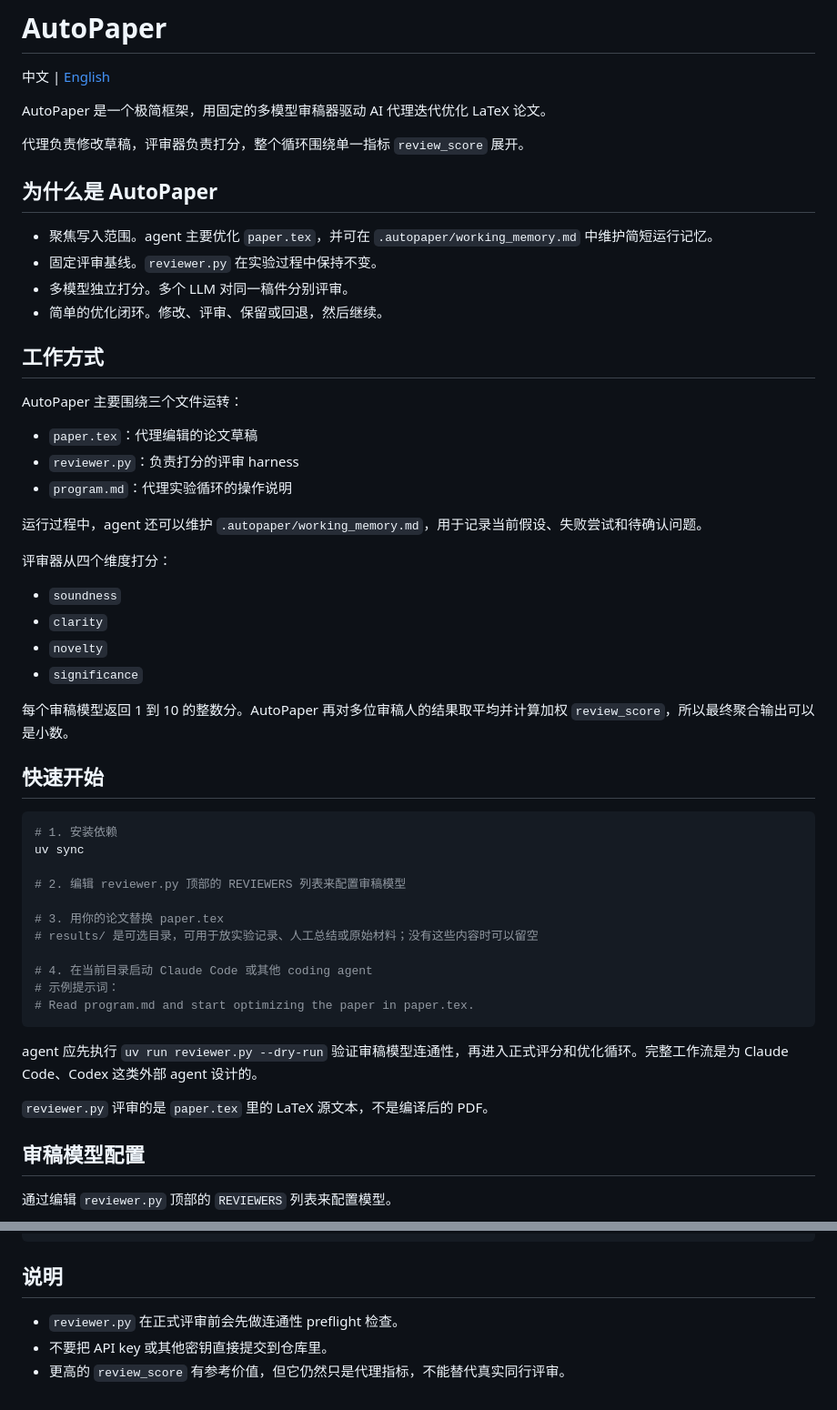
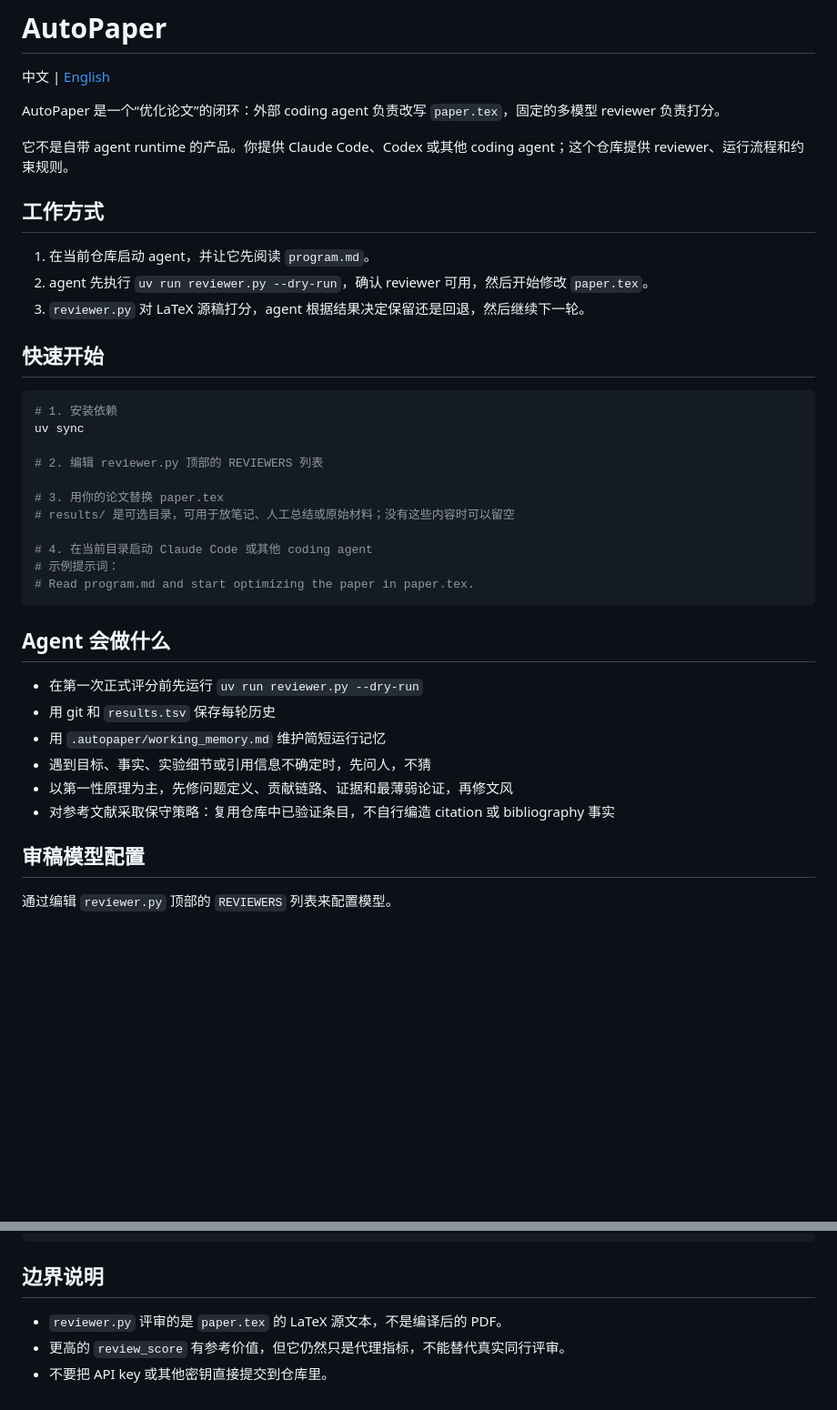
Before and after one commit to hjj194/autopaper, a Markdown page: README_zh.md, 2 parts joined by grey strips. Shown at 91% size. Drawn GitHub-style; blank space fills up the shorter version.

````diff
--- a/README_zh.md
+++ b/README_zh.md
@@ -2,35 +2,15 @@
 
 中文 | [English](README.md)
 
-AutoPaper 是一个极简框架，用固定的多模型审稿器驱动 AI 代理迭代优化 LaTeX 论文。
+AutoPaper 是一个“优化论文”的闭环：外部 coding agent 负责改写 `paper.tex`，固定的多模型 reviewer 负责打分。
 
-代理负责修改草稿，评审器负责打分，整个循环围绕单一指标 `review_score` 展开。
-
-## 为什么是 AutoPaper
-
-- 聚焦写入范围。agent 主要优化 `paper.tex`，并可在 `.autopaper/working_memory.md` 中维护简短运行记忆。
-- 固定评审基线。`reviewer.py` 在实验过程中保持不变。
-- 多模型独立打分。多个 LLM 对同一稿件分别评审。
-- 简单的优化闭环。修改、评审、保留或回退，然后继续。
+它不是自带 agent runtime 的产品。你提供 Claude Code、Codex 或其他 coding agent；这个仓库提供 reviewer、运行流程和约束规则。
 
 ## 工作方式
 
-AutoPaper 主要围绕三个文件运转：
-
-- `paper.tex`：代理编辑的论文草稿
-- `reviewer.py`：负责打分的评审 harness
-- `program.md`：代理实验循环的操作说明
-
-运行过程中，agent 还可以维护 `.autopaper/working_memory.md`，用于记录当前假设、失败尝试和待确认问题。
-
-评审器从四个维度打分：
-
-- `soundness`
-- `clarity`
-- `novelty`
-- `significance`
-
-每个审稿模型返回 1 到 10 的整数分。AutoPaper 再对多位审稿人的结果取平均并计算加权 `review_score`，所以最终聚合输出可以是小数。
+1. 在当前仓库启动 agent，并让它先阅读 `program.md`。
+2. agent 先执行 `uv run reviewer.py --dry-run`，确认 reviewer 可用，然后开始修改 `paper.tex`。
+3. `reviewer.py` 对 LaTeX 源稿打分，agent 根据结果决定保留还是回退，然后继续下一轮。
 
 ## 快速开始
 
@@ -38,19 +18,24 @@ AutoPaper 主要围绕三个文件运转：
 # 1. 安装依赖
 uv sync
 
-# 2. 编辑 reviewer.py 顶部的 REVIEWERS 列表来配置审稿模型
+# 2. 编辑 reviewer.py 顶部的 REVIEWERS 列表
 
 # 3. 用你的论文替换 paper.tex
-# results/ 是可选目录，可用于放实验记录、人工总结或原始材料；没有这些内容时可以留空
+# results/ 是可选目录，可用于放笔记、人工总结或原始材料；没有这些内容时可以留空
 
 # 4. 在当前目录启动 Claude Code 或其他 coding agent
 # 示例提示词：
 # Read program.md and start optimizing the paper in paper.tex.
 ```
 
-agent 应先执行 `uv run reviewer.py --dry-run` 验证审稿模型连通性，再进入正式评分和优化循环。完整工作流是为 Claude Code、Codex 这类外部 agent 设计的。
+## Agent 会做什么
 
-`reviewer.py` 评审的是 `paper.tex` 里的 LaTeX 源文本，不是编译后的 PDF。
+- 在第一次正式评分前先运行 `uv run reviewer.py --dry-run`
+- 用 git 和 `results.tsv` 保存每轮历史
+- 用 `.autopaper/working_memory.md` 维护简短运行记忆
+- 遇到目标、事实、实验细节或引用信息不确定时，先问人，不猜
+- 以第一性原理为主，先修问题定义、贡献链路、证据和最薄弱论证，再修文风
+- 对参考文献采取保守策略：复用仓库中已验证条目，不自行编造 citation 或 bibliography 事实
 
 ## 审稿模型配置
 
@@ -122,8 +100,8 @@ autopaper/
 └── README_zh.md
 ```
 
-## 说明
+## 边界说明
 
-- `reviewer.py` 在正式评审前会先做连通性 preflight 检查。
+- `reviewer.py` 评审的是 `paper.tex` 的 LaTeX 源文本，不是编译后的 PDF。
+- 更高的 `review_score` 有参考价值，但它仍然只是代理指标，不能替代真实同行评审。
 - 不要把 API key 或其他密钥直接提交到仓库里。
-- 更高的 `review_score` 有参考价值，但它仍然只是代理指标，不能替代真实同行评审。
````
Also changed, not shown: other parts of README_zh.md (+4 -11 lines), README.md (+23 -46 lines).
